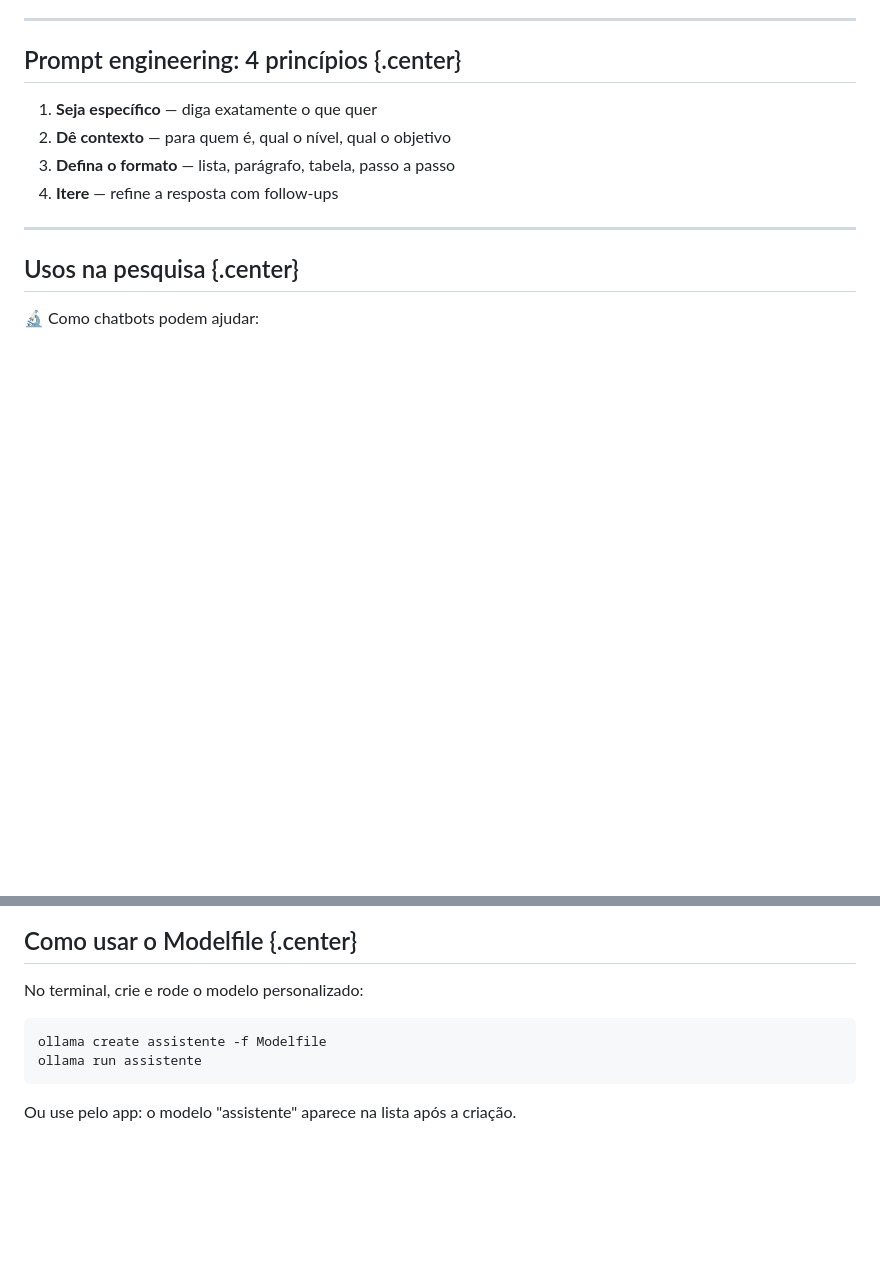
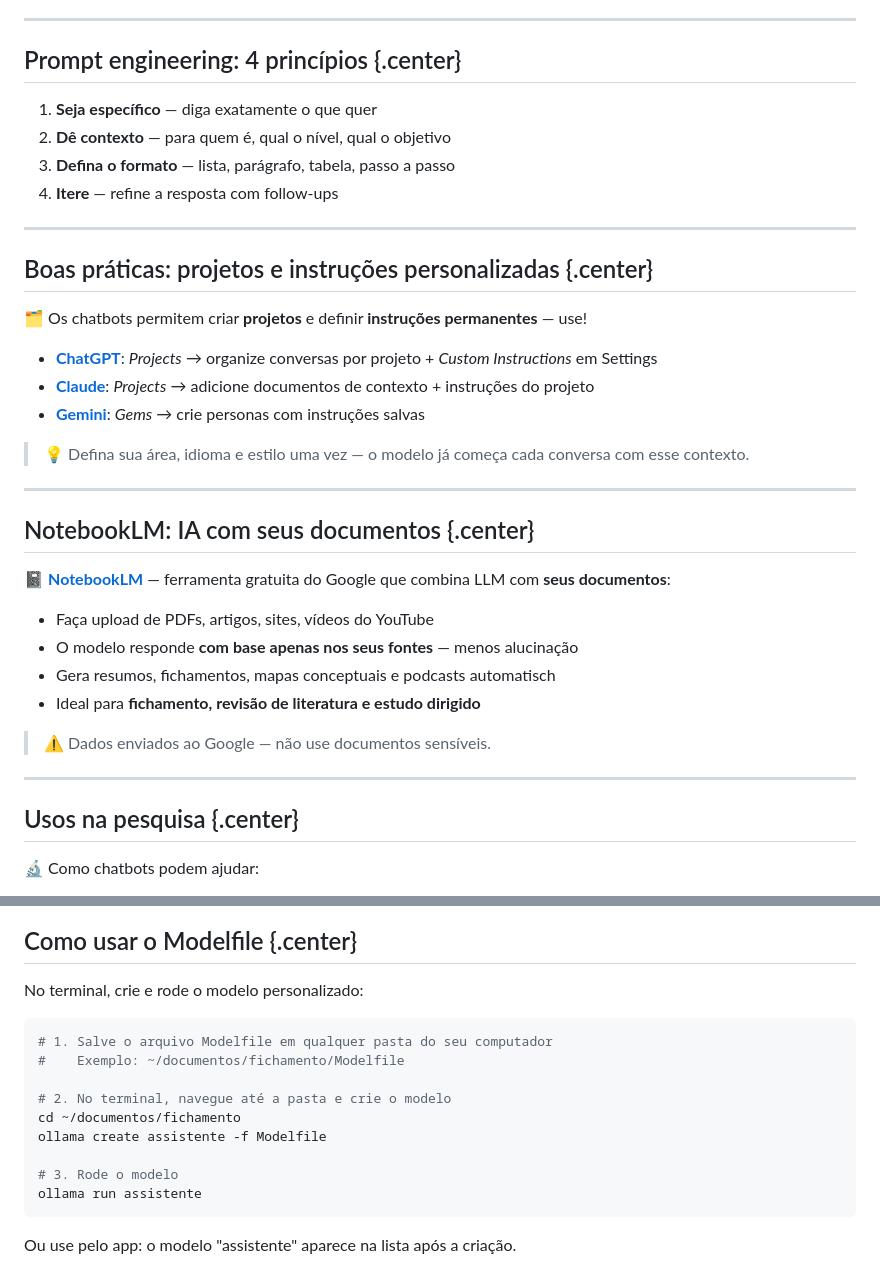
Before and after one commit to ericbrasiln/oficina-ia-unilab, a Markdown page: index.md, 2 parts joined by grey strips. Rendered like a GitHub page; blank space fills up the shorter version.

Commit message:
feat: add projects/custom instructions slide and NotebookLM slide

````diff
--- a/index.md
+++ b/index.md
@@ -325,6 +325,31 @@ Resultado:
 2. **Dê contexto** — para quem é, qual o nível, qual o objetivo
 3. **Defina o formato** — lista, parágrafo, tabela, passo a passo
 4. **Itere** — refine a resposta com follow-ups
+
+---
+
+## Boas práticas: projetos e instruções personalizadas {.center}
+
+🗂️ Os chatbots permitem criar **projetos** e definir **instruções permanentes** — use!
+
+- **[ChatGPT](https://chatgpt.com)**: *Projects* → organize conversas por projeto + *Custom Instructions* em Settings
+- **[Claude](https://claude.ai)**: *Projects* → adicione documentos de contexto + instruções do projeto
+- **[Gemini](https://gemini.google.com)**: *Gems* → crie personas com instruções salvas
+
+> 💡 Defina sua área, idioma e estilo uma vez — o modelo já começa cada conversa com esse contexto.
+
+---
+
+## NotebookLM: IA com seus documentos {.center}
+
+📓 **[NotebookLM](https://notebooklm.google.com)** — ferramenta gratuita do Google que combina LLM com **seus documentos**:
+
+- Faça upload de PDFs, artigos, sites, vídeos do YouTube
+- O modelo responde **com base apenas nos seus fontes** — menos alucinação
+- Gera resumos, fichamentos, mapas conceptuais e podcasts automatisch
+- Ideal para **fichamento, revisão de literatura e estudo dirigido**
+
+> ⚠️ Dados enviados ao Google — não use documentos sensíveis.
 
 ---
 
@@ -670,7 +695,14 @@ PARAMETER num_ctx 4096
 No terminal, crie e rode o modelo personalizado:
 
 ```bash
+# 1. Salve o arquivo Modelfile em qualquer pasta do seu computador
+#    Exemplo: ~/documentos/fichamento/Modelfile
+
+# 2. No terminal, navegue até a pasta e crie o modelo
+cd ~/documentos/fichamento
 ollama create assistente -f Modelfile
+
+# 3. Rode o modelo
 ollama run assistente
 ```
 
````
